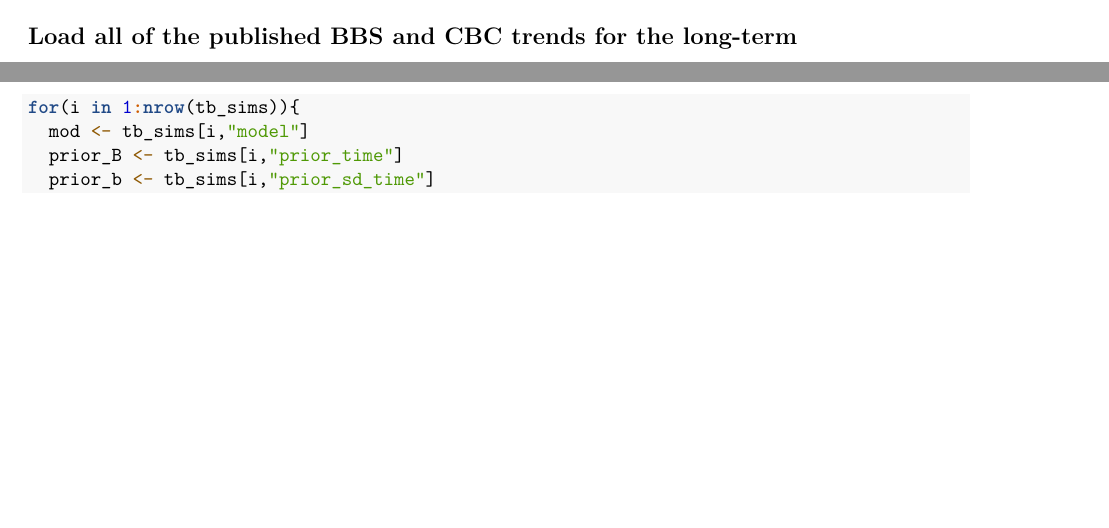
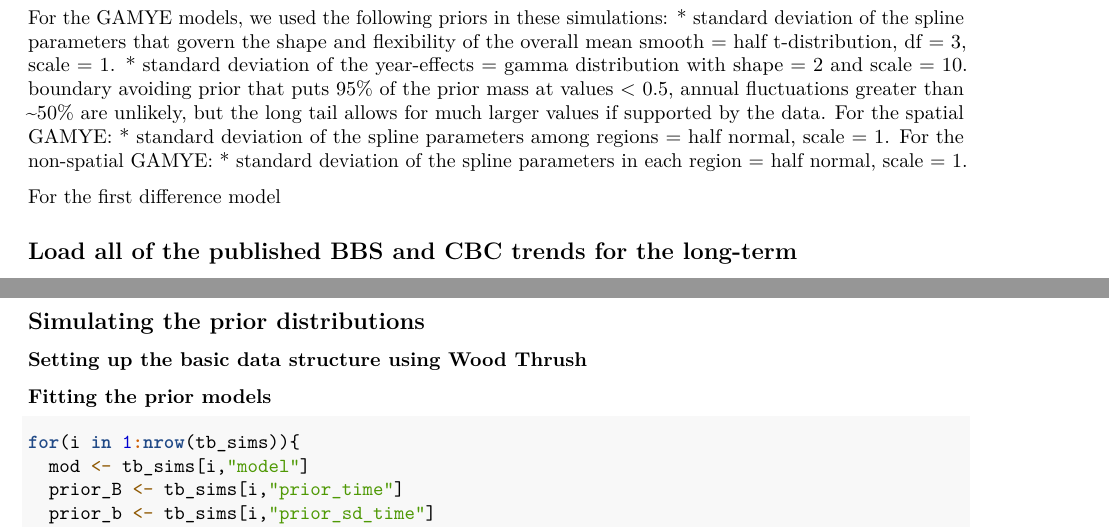
Before and after one commit to AdamCSmithCWS/Prior_simulations_spatial_status_trend_models, an R Markdown document (Prior_simulations_variance_spatial_models.Rmd): two parts of pages 2 and 13 of 30, joined at a grey line, cut at the place of the change, the shorter picture padded with empty space. Rendered offline with R 4.5, knitr and Pandoc, then LaTeX, with nearby package versions; some code elsewhere in the file could not run offline.

Commit message:
tweaking the text

````diff
--- a/Prior_simulations_variance_spatial_models.Rmd
+++ b/Prior_simulations_variance_spatial_models.Rmd
@@ -52,6 +52,17 @@ sp_overview <- readRDS("output/state_province_overview.rds")
 
 
 ```
+
+
+For the GAMYE models, we used the following priors in these simulations:
+* standard deviation of the spline parameters that govern the shape and flexibility of the overall mean smooth = half t-distribution, df = 3, scale = 1.
+* standard deviation of the year-effects = gamma distribution with shape = 2 and scale = 10. boundary avoiding prior that puts 95% of the prior mass at values < 0.5, annual fluctuations greater than ~50% are unlikely, but the long tail allows for much larger values if supported by the data.
+For the spatial GAMYE:
+* standard deviation of the spline parameters among regions = half normal, scale = 1.
+For the non-spatial GAMYE:
+* standard deviation of the spline parameters in each region = half normal, scale = 1.
+
+For the first difference model
 
 
 
@@ -416,6 +427,10 @@
 
 
 
+## Simulating the prior distributions
+
+### Setting up the basic data structure using Wood Thrush
+
 ```{r simulated_condictions, include=FALSE, echo=FALSE}
 
 tb_sims <- data.frame(model = c(rep("gamye",2),
@@ -527,6 +542,7 @@ data_diff <- list(
 ```
 
 
+### Fitting the prior models
 
 ```{r simulations,eval=FALSE}
 
````
Also changed, not shown: 1 other file.
